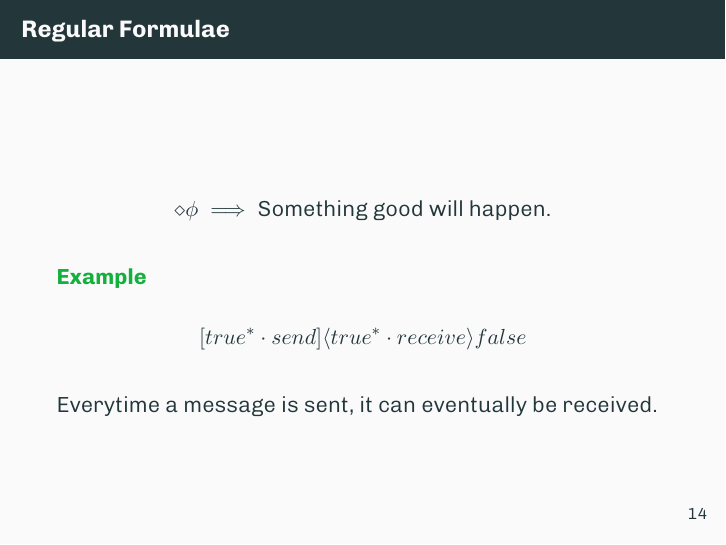
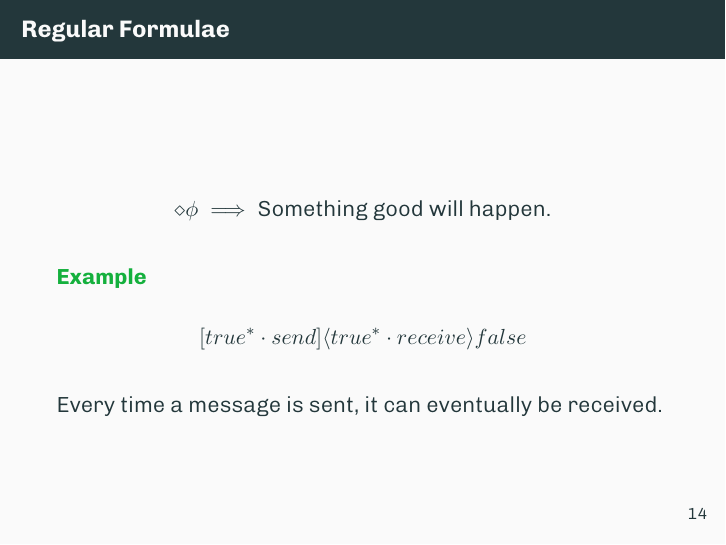
Before and after one commit to reitermarkus/process-calculi, LaTeX slides (presentation.tex): page 15 of 17. Compiled offline with XeLaTeX.

Commit message:
Fix typo.

```diff
--- a/presentation.tex
+++ b/presentation.tex
@@ -255,7 +255,7 @@
         [true^*\cdot send]\langle true^* \cdot receive \rangle false
       \end{align*}
 
-      Everytime a message is sent, it can eventually be received.
+      Every time a message is sent, it can eventually be received.
     \end{exampleblock}
   \end{frame}
 
```
